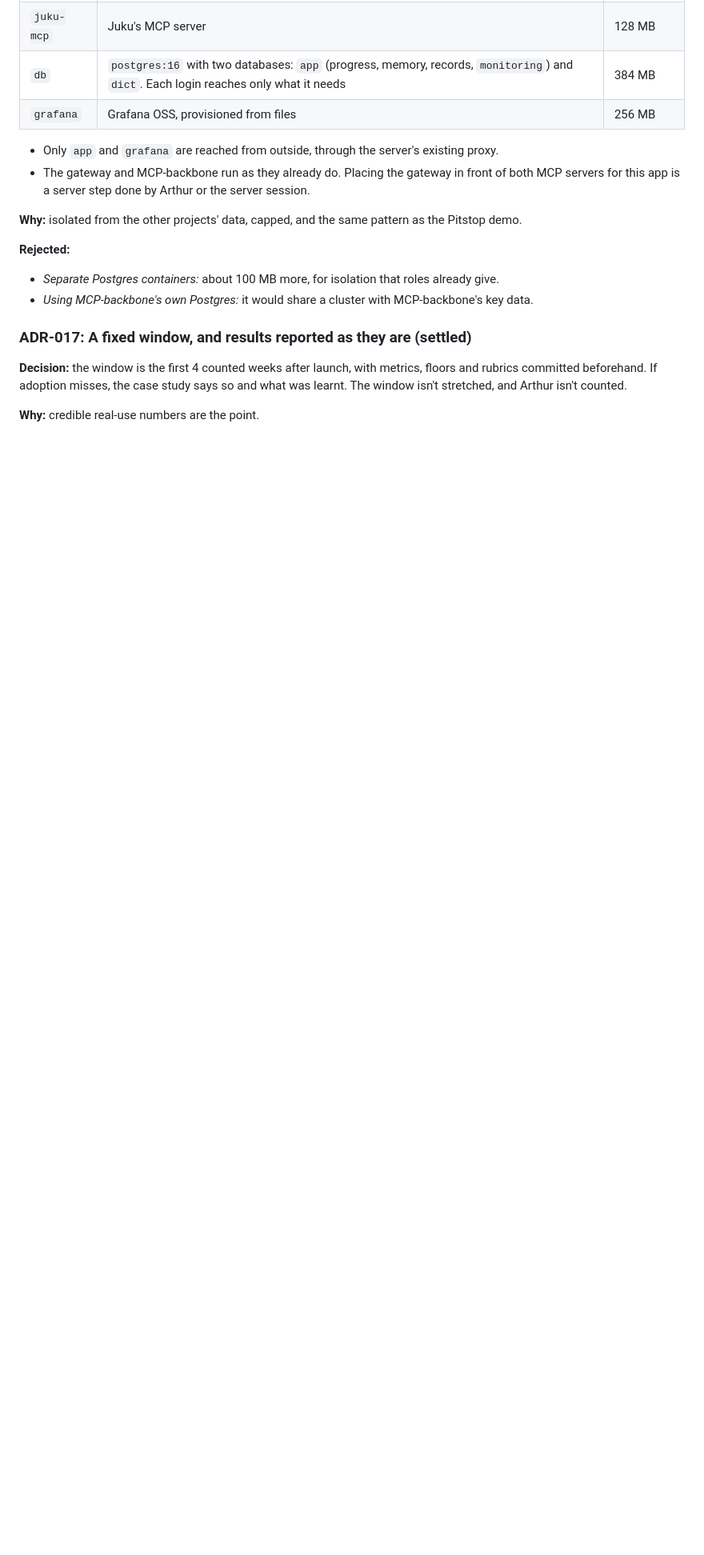
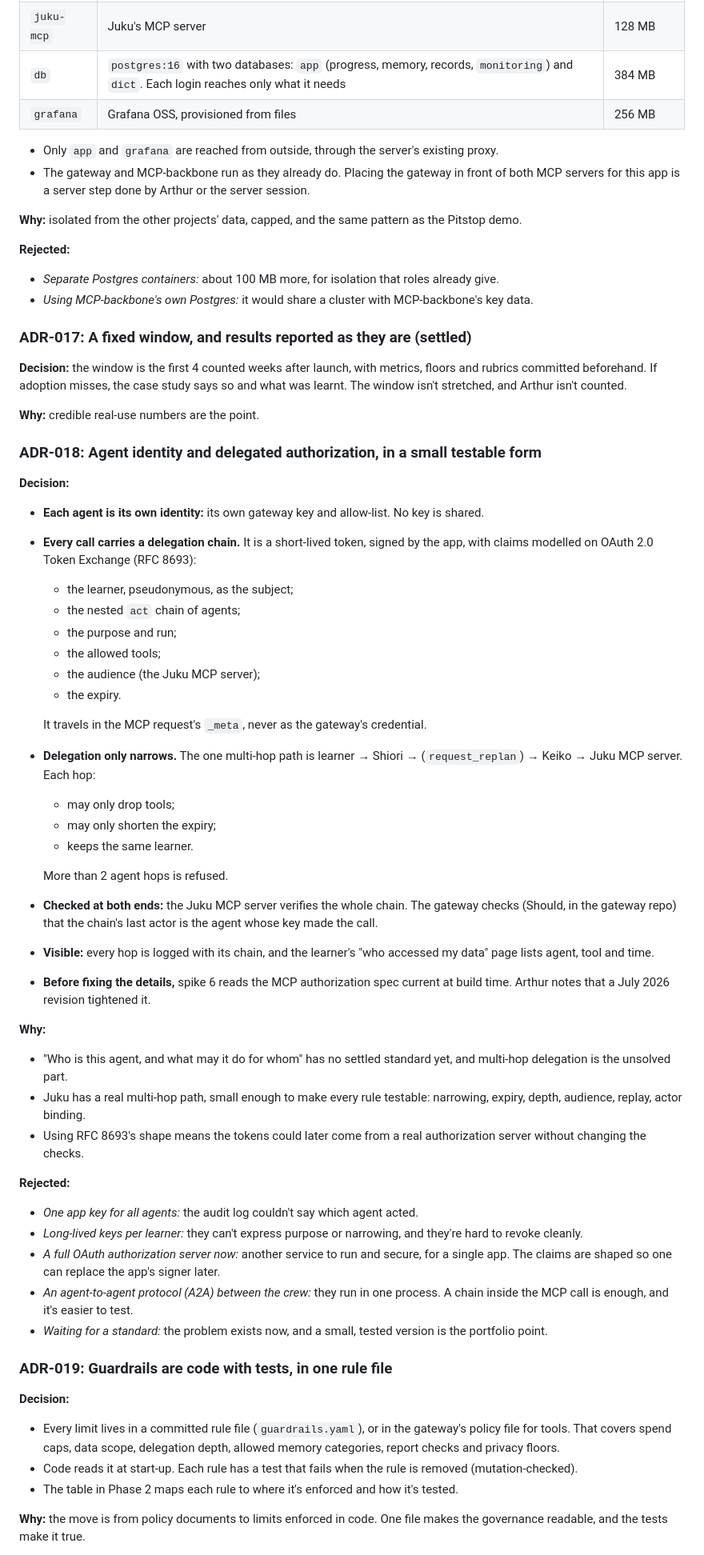
Before and after one commit to NabilRobert/juku-agents-ai, a Markdown page: docs/planning/phase-5-architecture-decisions.md, the part around one of its changes. Shown at 80% size. Rendered like a GitHub page; blank space fills up the shorter version.

```diff
--- a/docs/planning/phase-5-architecture-decisions.md
+++ b/docs/planning/phase-5-architecture-decisions.md
@@ -409,3 +419,72 @@ Arthur isn't counted.
 
 **Why:** credible real-use numbers are the point.
 
+### ADR-018: Agent identity and delegated authorization, in a small testable form
+
+**Decision:**
+- **Each agent is its own identity:** its own gateway key and allow-list.
+  No key is shared.
+- **Every call carries a delegation chain.** It is a short-lived token,
+  signed by the app, with claims modelled on OAuth 2.0 Token Exchange
+  (RFC 8693):
+  - the learner, pseudonymous, as the subject;
+  - the nested `act` chain of agents;
+  - the purpose and run;
+  - the allowed tools;
+  - the audience (the Juku MCP server);
+  - the expiry.
+
+  It travels in the MCP request's `_meta`, never as the gateway's
+  credential.
+- **Delegation only narrows.** The one multi-hop path is learner → Shiori
+  → (`request_replan`) → Keiko → Juku MCP server. Each hop:
+  - may only drop tools;
+  - may only shorten the expiry;
+  - keeps the same learner.
+
+  More than 2 agent hops is refused.
+- **Checked at both ends:** the Juku MCP server verifies the whole chain.
+  The gateway checks (Should, in the gateway repo) that the chain's last
+  actor is the agent whose key made the call.
+- **Visible:** every hop is logged with its chain, and the learner's "who
+  accessed my data" page lists agent, tool and time.
+- **Before fixing the details,** spike 6 reads the MCP authorization spec
+  current at build time. Arthur notes that a July 2026 revision tightened
+  it.
+
+**Why:**
+- "Who is this agent, and what may it do for whom" has no settled standard
+  yet, and multi-hop delegation is the unsolved part.
+- Juku has a real multi-hop path, small enough to make every rule
+  testable: narrowing, expiry, depth, audience, replay, actor binding.
+- Using RFC 8693's shape means the tokens could later come from a real
+  authorization server without changing the checks.
+
+**Rejected:**
+- *One app key for all agents:* the audit log couldn't say which agent
+  acted.
+- *Long-lived keys per learner:* they can't express purpose or narrowing,
+  and they're hard to revoke cleanly.
+- *A full OAuth authorization server now:* another service to run and
+  secure, for a single app. The claims are shaped so one can replace the
+  app's signer later.
+- *An agent-to-agent protocol (A2A) between the crew:* they run in one
+  process. A chain inside the MCP call is enough, and it's easier to test.
+- *Waiting for a standard:* the problem exists now, and a small, tested
+  version is the portfolio point.
+
+### ADR-019: Guardrails are code with tests, in one rule file
+
+**Decision:**
+- Every limit lives in a committed rule file (`guardrails.yaml`), or in
+  the gateway's policy file for tools. That covers spend caps, data scope,
+  delegation depth, allowed memory categories, report checks and privacy
+  floors.
+- Code reads it at start-up. Each rule has a test that fails when the rule
+  is removed (mutation-checked).
+- The table in Phase 2 maps each rule to where it's enforced and how it's
+  tested.
+
+**Why:** the move is from policy documents to limits enforced in code.
+One file makes the governance readable, and the tests make it true.
+
```
Also changed, not shown: other parts of docs/planning/phase-5-architecture-decisions.md (+59 -7 lines).
